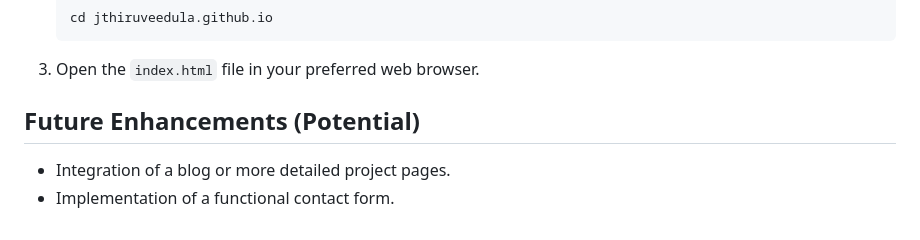
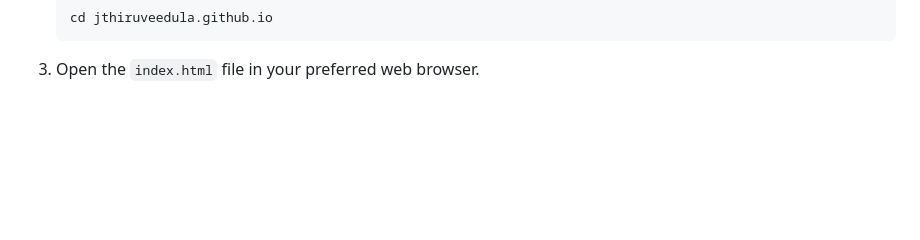
Before and after one commit to jthiruveedula/jthiruveedula.github.io, a Markdown page: README.md, the part around the change. Drawn GitHub-style; blank space fills up the shorter version.

````diff
--- a/README.md
+++ b/README.md
@@ -58,8 +58,3 @@ The website is deployed on GitHub Pages and can be viewed at:
     cd jthiruveedula.github.io
     ```
 3.  Open the `index.html` file in your preferred web browser.
-
-## Future Enhancements (Potential)
-
-*   Integration of a blog or more detailed project pages.
-*   Implementation of a functional contact form.
````
